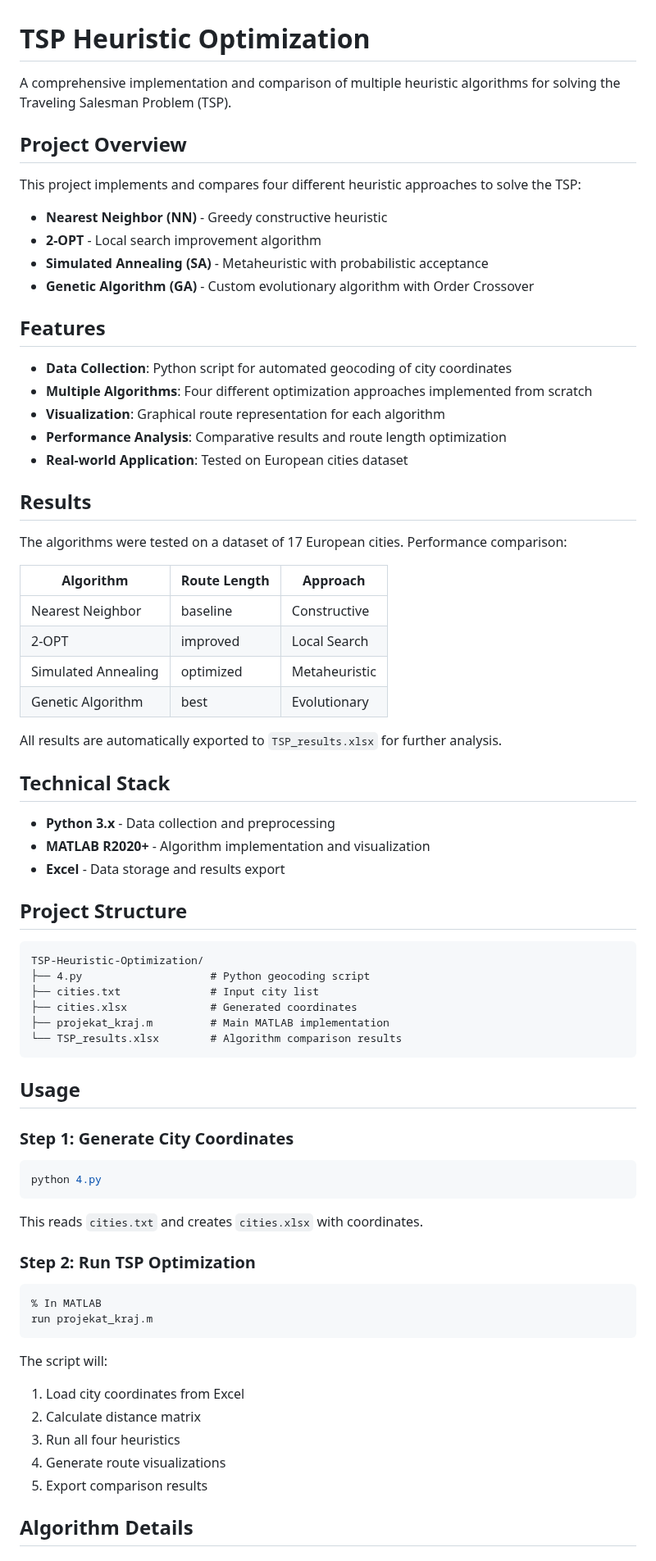
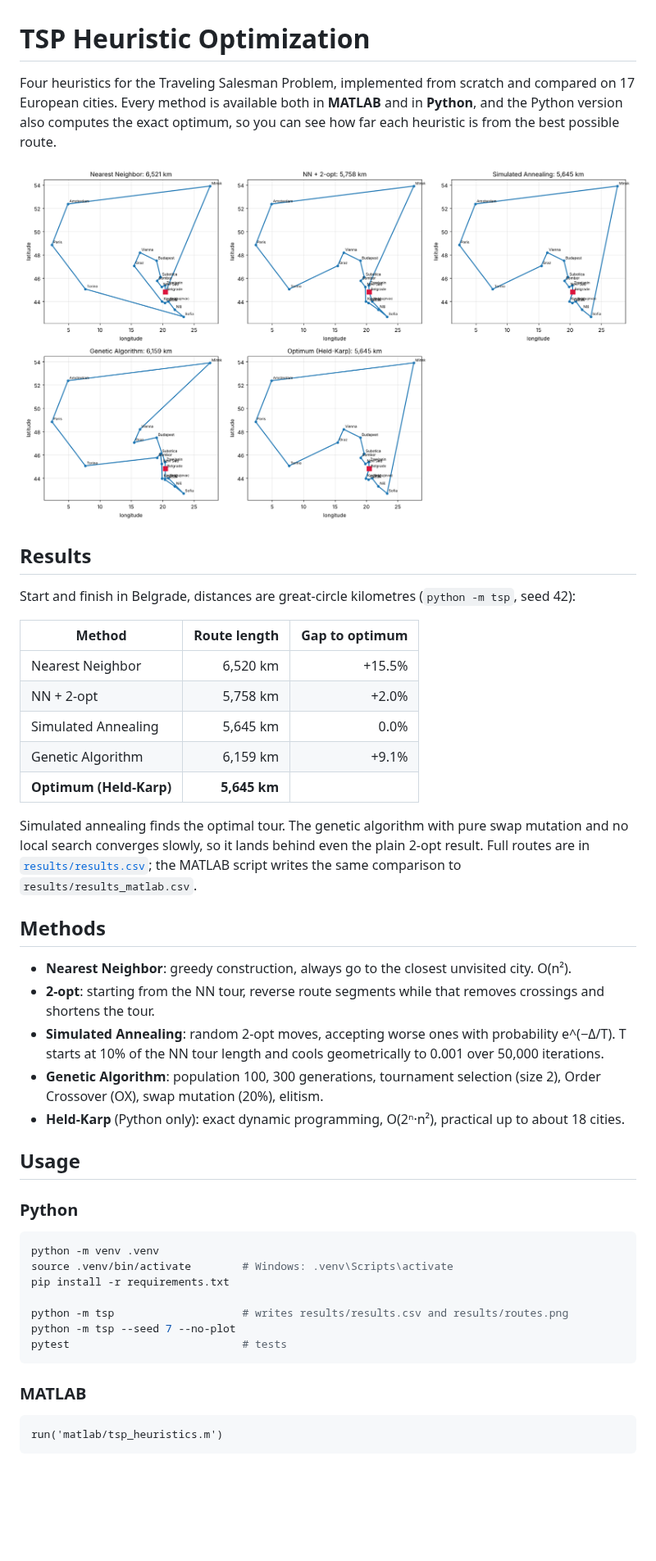
Before and after one commit to danilo-lazovic/tsp-optimization, a Markdown page: README.md, the part around one of its changes. Shown at 82% size. GitHub-like rendering; pictures changed too: results/routes.png (added); blank space fills up the shorter version.

````diff
--- a/README.md
+++ b/README.md
@@ -1,73 +1,48 @@
 # TSP Heuristic Optimization
 
-A comprehensive implementation and comparison of multiple heuristic algorithms for solving the Traveling Salesman Problem (TSP).
+Four heuristics for the Traveling Salesman Problem, implemented from scratch and compared on 17 European cities. Every method is available both in **MATLAB** and in **Python**, and the Python version also computes the exact optimum, so you can see how far each heuristic is from the best possible route.
 
-## Project Overview
-
-This project implements and compares four different heuristic approaches to solve the TSP:
-- **Nearest Neighbor (NN)** - Greedy constructive heuristic
-- **2-OPT** - Local search improvement algorithm
-- **Simulated Annealing (SA)** - Metaheuristic with probabilistic acceptance
-- **Genetic Algorithm (GA)** - Custom evolutionary algorithm with Order Crossover
-
-## Features
-
-- **Data Collection**: Python script for automated geocoding of city coordinates
-- **Multiple Algorithms**: Four different optimization approaches implemented from scratch
-- **Visualization**: Graphical route representation for each algorithm
-- **Performance Analysis**: Comparative results and route length optimization
-- **Real-world Application**: Tested on European cities dataset
+![Routes](results/routes.png)
 
 ## Results
 
-The algorithms were tested on a dataset of 17 European cities. Performance comparison:
+Start and finish in Belgrade, distances are great-circle kilometres (`python -m tsp`, seed 42):
 
-| Algorithm | Route Length | Approach |
-|-----------|--------------|----------|
-| Nearest Neighbor | baseline | Constructive |
-| 2-OPT | improved | Local Search |
-| Simulated Annealing | optimized | Metaheuristic |
-| Genetic Algorithm | best | Evolutionary |
+| Method | Route length | Gap to optimum |
+|---|---:|---:|
+| Nearest Neighbor | 6,520 km | +15.5% |
+| NN + 2-opt | 5,758 km | +2.0% |
+| Simulated Annealing | 5,645 km | 0.0% |
+| Genetic Algorithm | 6,159 km | +9.1% |
+| **Optimum (Held-Karp)** | **5,645 km** | |
 
-All results are automatically exported to `TSP_results.xlsx` for further analysis.
+Simulated annealing finds the optimal tour. The genetic algorithm with pure swap mutation and no local search converges slowly, so it lands behind even the plain 2-opt result. Full routes are in [`results/results.csv`](results/results.csv); the MATLAB script writes the same comparison to `results/results_matlab.csv`.
 
-## Technical Stack
+## Methods
 
-- **Python 3.x** - Data collection and preprocessing
-- **MATLAB R2020+** - Algorithm implementation and visualization
-- **Excel** - Data storage and results export
-
-## Project Structure
-
-```
-TSP-Heuristic-Optimization/
-├── 4.py                    # Python geocoding script
-├── cities.txt              # Input city list
-├── cities.xlsx             # Generated coordinates
-├── projekat_kraj.m         # Main MATLAB implementation
-└── TSP_results.xlsx        # Algorithm comparison results
-```
+- **Nearest Neighbor**: greedy construction, always go to the closest unvisited city. O(n²).
+- **2-opt**: starting from the NN tour, reverse route segments while that removes crossings and shortens the tour.
+- **Simulated Annealing**: random 2-opt moves, accepting worse ones with probability e^(−Δ/T). T starts at 10% of the NN tour length and cools geometrically to 0.001 over 50,000 iterations.
+- **Genetic Algorithm**: population 100, 300 generations, tournament selection (size 2), Order Crossover (OX), swap mutation (20%), elitism.
+- **Held-Karp** (Python only): exact dynamic programming, O(2ⁿ·n²), practical up to about 18 cities.
 
 ## Usage
 
-### Step 1: Generate City Coordinates
+### Python
+
 ```bash
-python 4.py
-```
-This reads `cities.txt` and creates `cities.xlsx` with coordinates.
+python -m venv .venv
+source .venv/bin/activate        # Windows: .venv\Scripts\activate
+pip install -r requirements.txt
 
-### Step 2: Run TSP Optimization
-```matlab
-% In MATLAB
-run projekat_kraj.m
+python -m tsp                    # writes results/results.csv and results/routes.png
+python -m tsp --seed 7 --no-plot
+pytest                           # tests
 ```
 
-The script will:
-1. Load city coordinates from Excel
-2. Calculate distance matrix
-3. Run all four heuristics
-4. Generate route visualizations
-5. Export comparison results
+### MATLAB
 
-## Algorithm Details
+```matlab
+run('matlab/tsp_heuristics.m')
+```
 
````
Also changed, not shown: other parts of README.md (+17 -29 lines), 19 other files.
